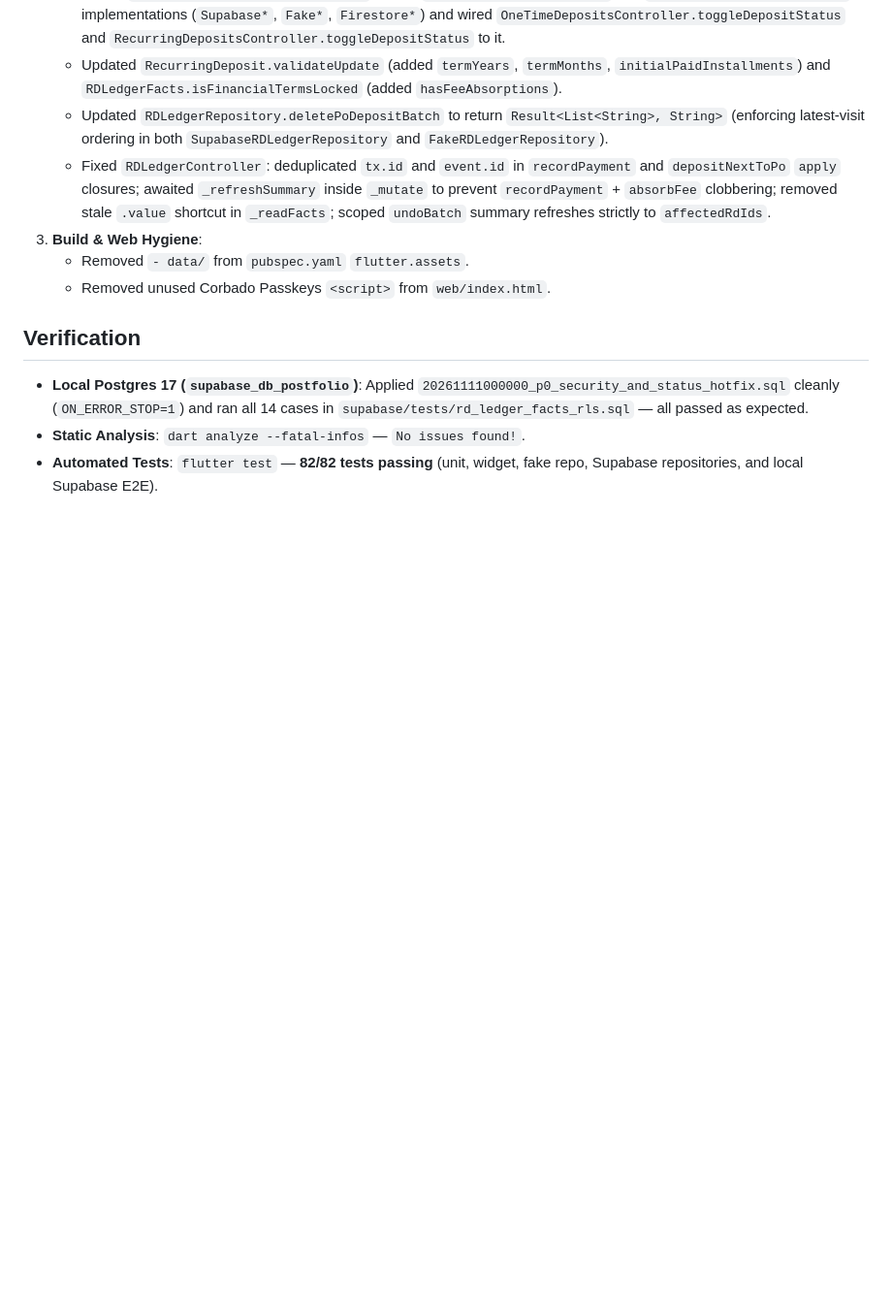
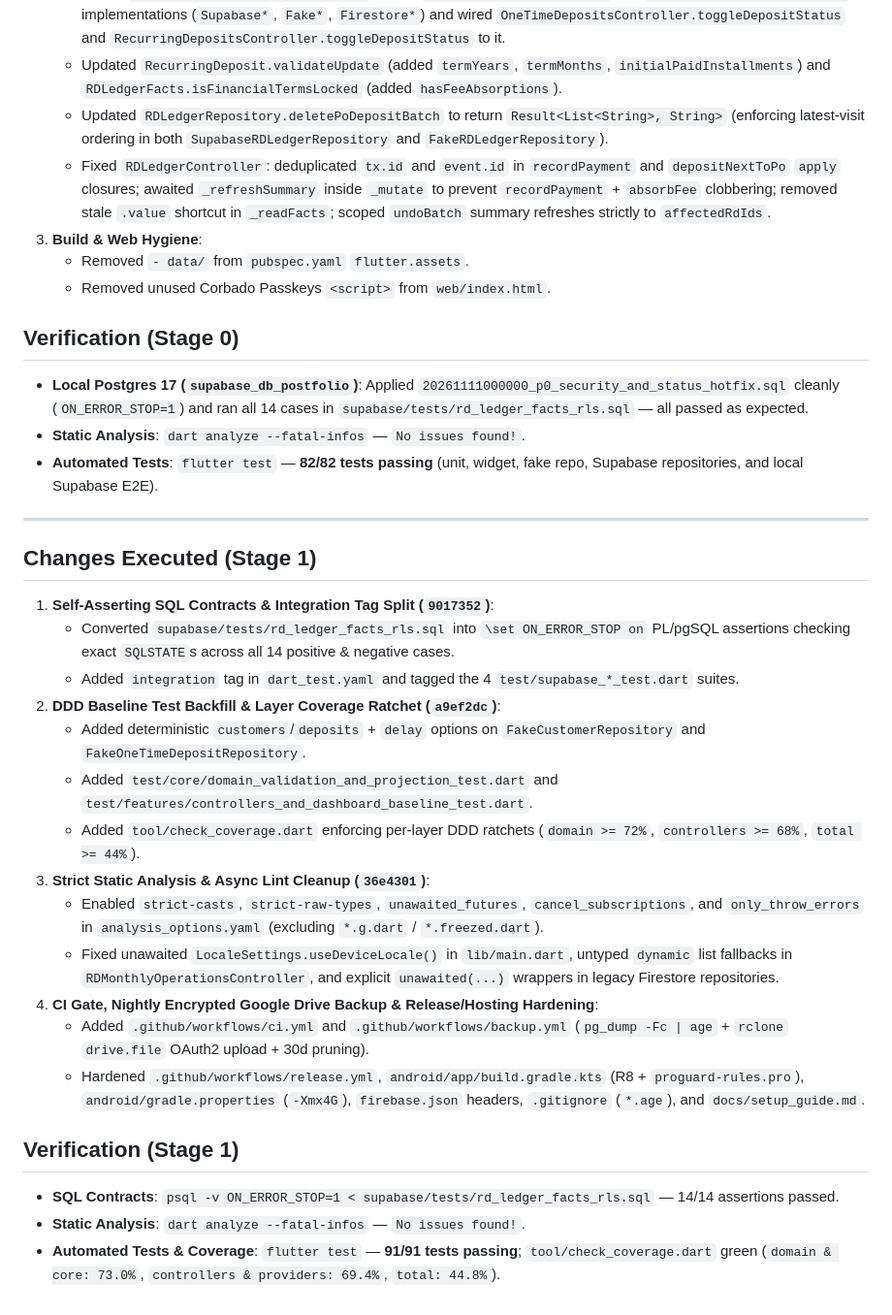
Before and after one commit to Darshan-AS/postfolio, a Markdown page: .agents/session_logs/2026-11-11_session_1.md, the part around the change. Shown at 97% size. Drawn GitHub-style; blank space fills up the shorter version.

```diff
--- a/.agents/session_logs/2026-11-11_session_1.md
+++ b/.agents/session_logs/2026-11-11_session_1.md
@@ -33,7 +33,29 @@
    - Removed `- data/` from `pubspec.yaml` `flutter.assets`.
    - Removed unused Corbado Passkeys `<script>` from `web/index.html`.
 
-## Verification
+## Verification (Stage 0)
 - **Local Postgres 17 (`supabase_db_postfolio`)**: Applied `20261111000000_p0_security_and_status_hotfix.sql` cleanly (`ON_ERROR_STOP=1`) and ran all 14 cases in `supabase/tests/rd_ledger_facts_rls.sql` — all passed as expected.
 - **Static Analysis**: `dart analyze --fatal-infos` — `No issues found!`.
 - **Automated Tests**: `flutter test` — **82/82 tests passing** (unit, widget, fake repo, Supabase repositories, and local Supabase E2E).
+
+---
+
+## Changes Executed (Stage 1)
+1. **Self-Asserting SQL Contracts & Integration Tag Split (`9017352`)**:
+   - Converted `supabase/tests/rd_ledger_facts_rls.sql` into `\set ON_ERROR_STOP on` PL/pgSQL assertions checking exact `SQLSTATE`s across all 14 positive & negative cases.
+   - Added `integration` tag in `dart_test.yaml` and tagged the 4 `test/supabase_*_test.dart` suites.
+2. **DDD Baseline Test Backfill & Layer Coverage Ratchet (`a9ef2dc`)**:
+   - Added deterministic `customers`/`deposits` + `delay` options on `FakeCustomerRepository` and `FakeOneTimeDepositRepository`.
+   - Added `test/core/domain_validation_and_projection_test.dart` and `test/features/controllers_and_dashboard_baseline_test.dart`.
+   - Added `tool/check_coverage.dart` enforcing per-layer DDD ratchets (`domain >= 72%`, `controllers >= 68%`, `total >= 44%`).
+3. **Strict Static Analysis & Async Lint Cleanup (`36e4301`)**:
+   - Enabled `strict-casts`, `strict-raw-types`, `unawaited_futures`, `cancel_subscriptions`, and `only_throw_errors` in `analysis_options.yaml` (excluding `*.g.dart` / `*.freezed.dart`).
+   - Fixed unawaited `LocaleSettings.useDeviceLocale()` in `lib/main.dart`, untyped `dynamic` list fallbacks in `RDMonthlyOperationsController`, and explicit `unawaited(...)` wrappers in legacy Firestore repositories.
+4. **CI Gate, Nightly Encrypted Google Drive Backup & Release/Hosting Hardening**:
+   - Added `.github/workflows/ci.yml` and `.github/workflows/backup.yml` (`pg_dump -Fc | age` + `rclone` `drive.file` OAuth2 upload + 30d pruning).
+   - Hardened `.github/workflows/release.yml`, `android/app/build.gradle.kts` (R8 + `proguard-rules.pro`), `android/gradle.properties` (`-Xmx4G`), `firebase.json` headers, `.gitignore` (`*.age`), and `docs/setup_guide.md`.
+
+## Verification (Stage 1)
+- **SQL Contracts**: `psql -v ON_ERROR_STOP=1 < supabase/tests/rd_ledger_facts_rls.sql` — 14/14 assertions passed.
+- **Static Analysis**: `dart analyze --fatal-infos` — `No issues found!`.
+- **Automated Tests & Coverage**: `flutter test` — **91/91 tests passing**; `tool/check_coverage.dart` green (`domain & core: 73.0%`, `controllers & providers: 69.4%`, `total: 44.8%`).
```
Also changed, not shown: .agents/progress.md (+17 -1 lines), .agents/tasks.md (+6 -5 lines).
